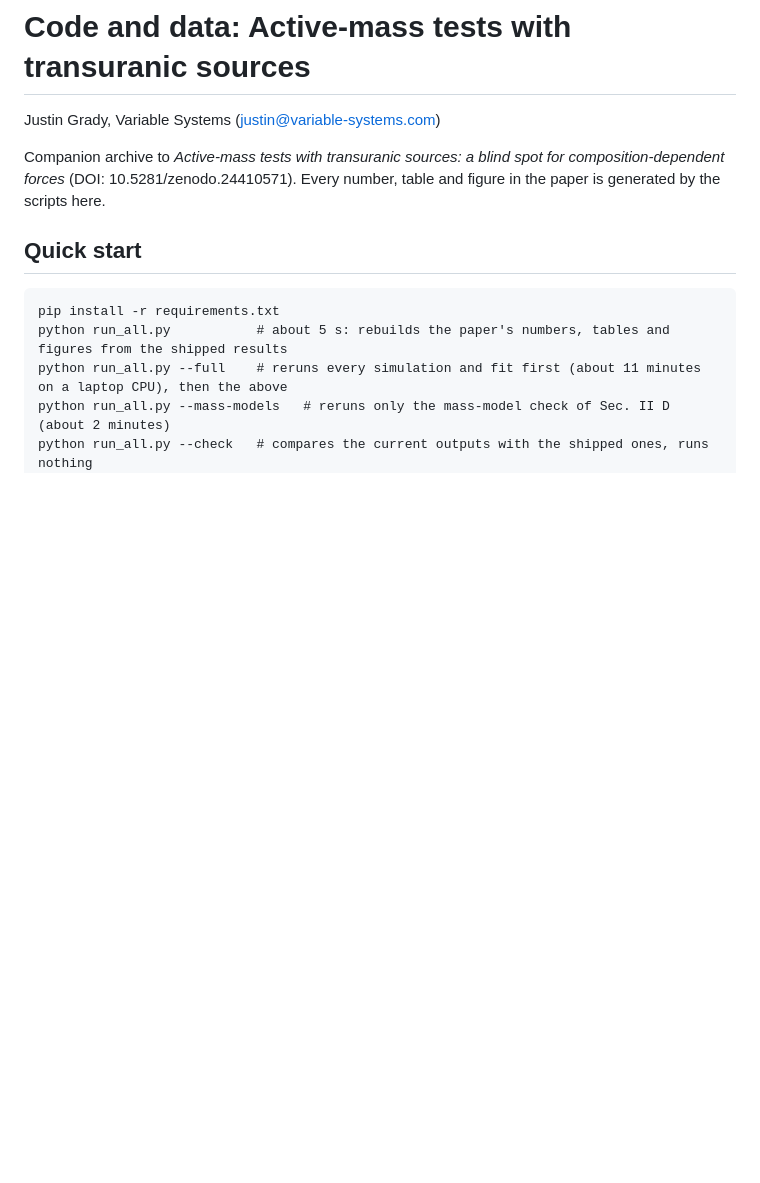
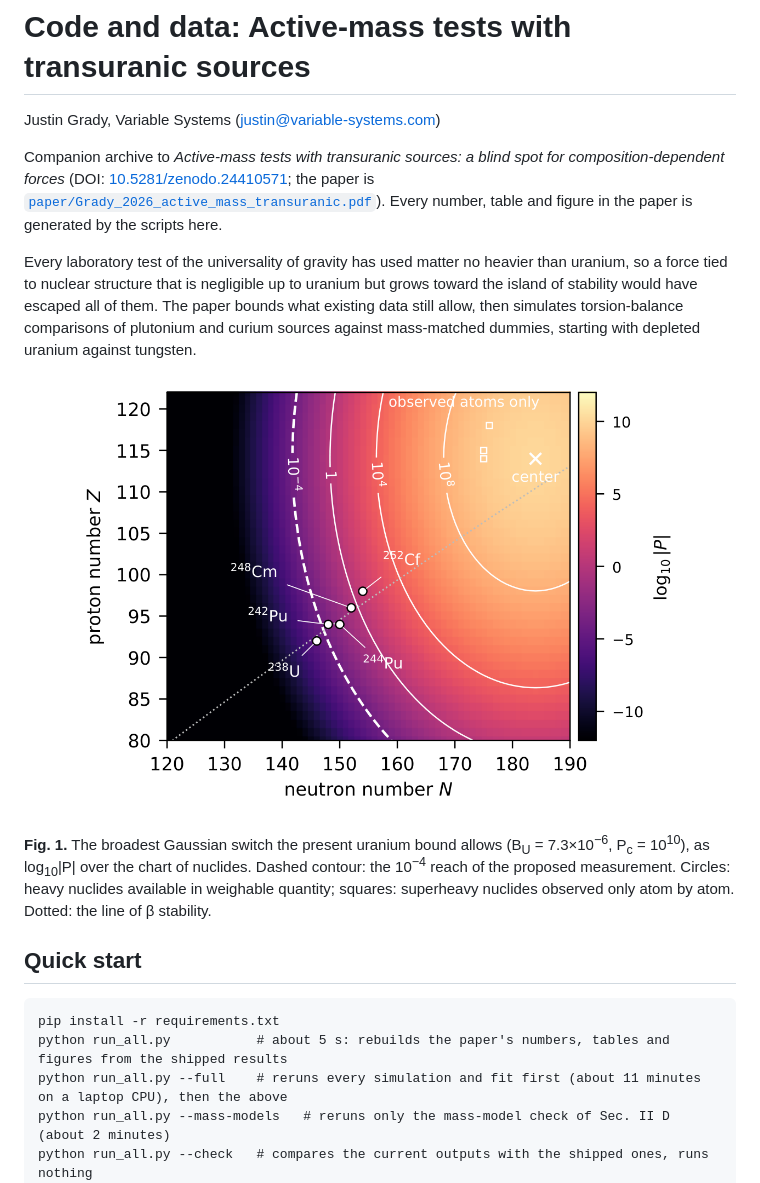
Before and after one commit to VariableYT/active-mass-transuranic, a Markdown page: README.md, the part around one of its changes. Drawn GitHub-style; pictures changed too: docs/figures/fig1_chart.png (added); blank space fills up the shorter version.

```diff
--- a/README.md
+++ b/README.md
@@ -3,8 +3,21 @@
 Justin Grady, Variable Systems (justin@variable-systems.com)
 
 Companion archive to *Active-mass tests with transuranic sources: a blind spot for composition-dependent
-forces* (DOI: 10.5281/zenodo.24410571). Every number, table and figure in the paper is generated by the scripts
-here.
+forces* (DOI: [10.5281/zenodo.24410571](https://doi.org/10.5281/zenodo.24410571); the paper is
+[`paper/Grady_2026_active_mass_transuranic.pdf`](paper/Grady_2026_active_mass_transuranic.pdf)). Every number,
+table and figure in the paper is generated by the scripts here.
+
+Every laboratory test of the universality of gravity has used matter no heavier than uranium, so a force tied to
+nuclear structure that is negligible up to uranium but grows toward the island of stability would have escaped all
+of them. The paper bounds what existing data still allow, then simulates torsion-balance comparisons of plutonium
+and curium sources against mass-matched dummies, starting with depleted uranium against tungsten.
+
+<p align="center"><img src="docs/figures/fig1_chart.png" width="620" alt="Fig. 1: the broadest allowed switch over the chart of nuclides"></p>
+
+**Fig. 1.** The broadest Gaussian switch the present uranium bound allows (B<sub>U</sub> = 7.3×10<sup>−6</sup>,
+P<sub>c</sub> = 10<sup>10</sup>), as log<sub>10</sub>|P| over the chart of nuclides. Dashed contour: the
+10<sup>−4</sup> reach of the proposed measurement. Circles: heavy nuclides available in weighable quantity; squares:
+superheavy nuclides observed only atom by atom. Dotted: the line of β stability.
 
 ## Quick start
 
```
Also changed, not shown: other parts of README.md (+40 -0 lines), docs/figures/fig2_uranium_pair.png (added), docs/figures/fig3_predictions.png (added), docs/figures/fig4_reach.png (added), docs/figures/fig5_blind_spot.png (added), docs/figures/fig6_heavy_limits.png (added).
